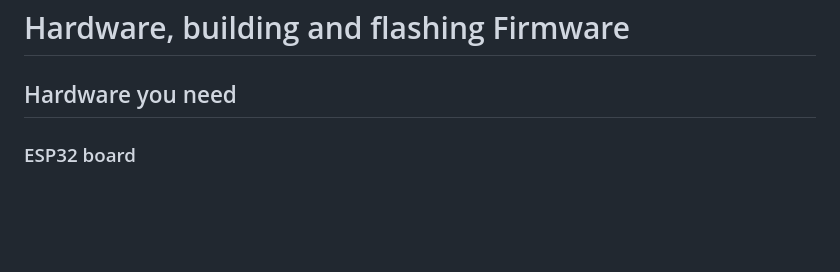
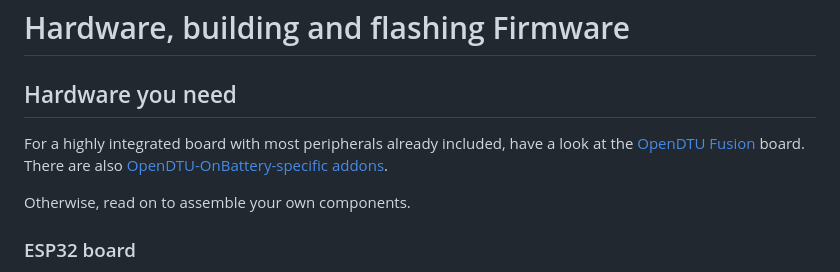
Before and after one commit to tbnobody/OpenDTU, a Markdown page: docs/hardware_flash.md, the part around the change. Rendered like a GitHub page; blank space fills up the shorter version.

Commit message:
docs: mention OpenDTU Fusion board as basic hardware

```diff
--- a/docs/hardware_flash.md
+++ b/docs/hardware_flash.md
@@ -1,6 +1,12 @@
 # Hardware, building and flashing Firmware
 
 ## Hardware you need
+
+For a highly integrated board with most peripherals already included, have a
+look at the [OpenDTU Fusion](https://shop.allianceapps.io/products/opendtu-fusion-community-edition)
+board. There are also [OpenDTU-OnBattery-specific addons](https://github.com/markusdd/OpenDTUFusionDocs/blob/main/CANIso.md).
+
+Otherwise, read on to assemble your own components.
 
 ### ESP32 board
 
```
